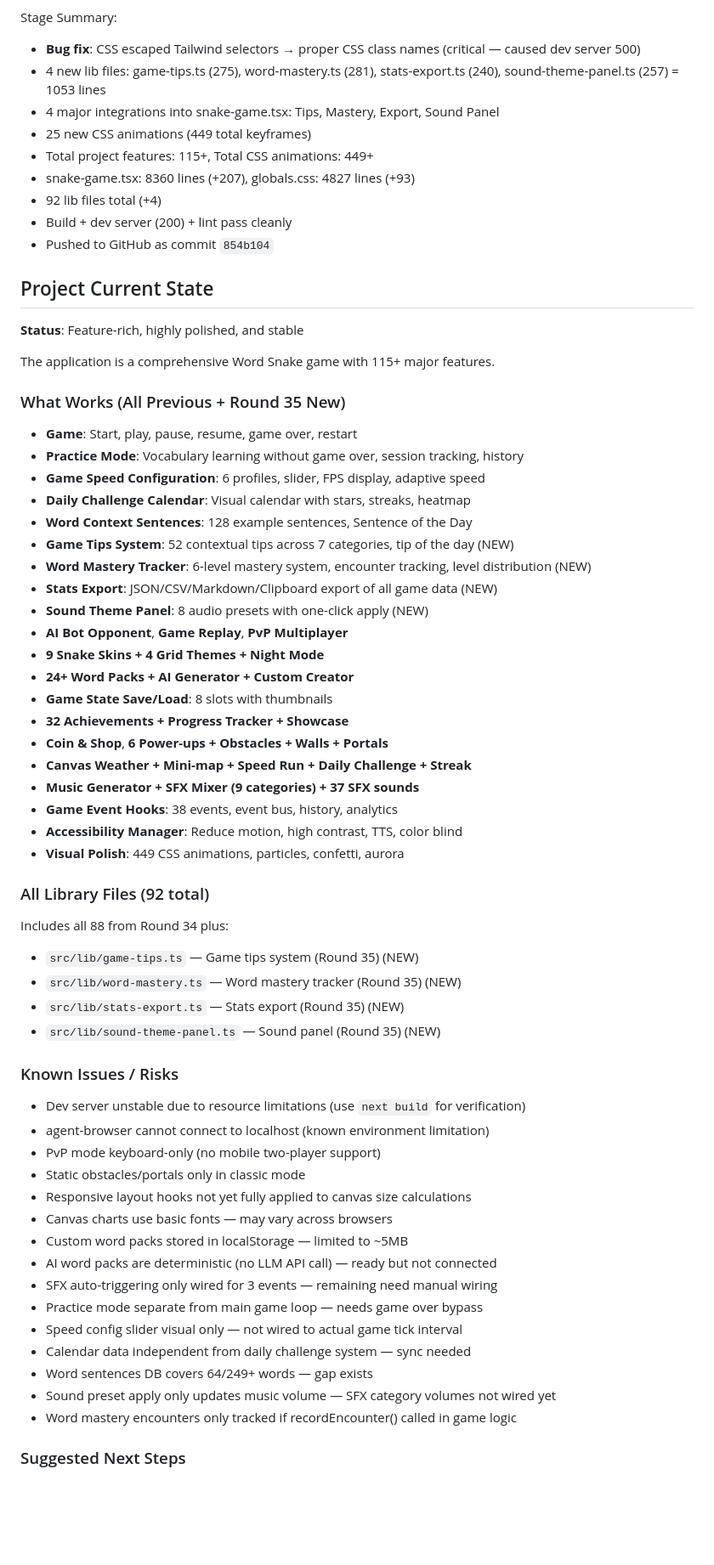
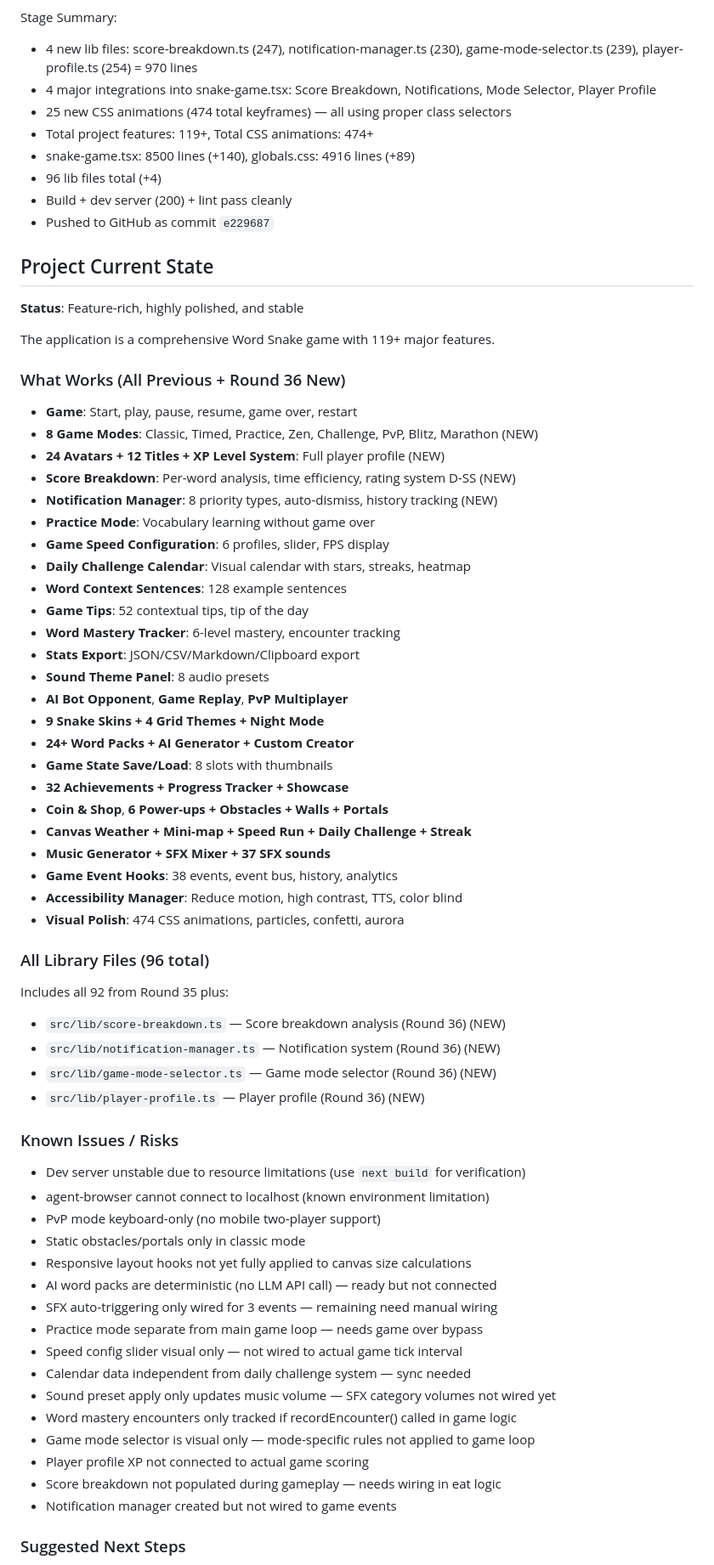
Before and after one commit to alwaysmiracles/Word-Snake, a Markdown page: worklog.md, the part around one of its changes. Shown at 85% size. Rendered like a GitHub page; blank space fills up the shorter version.

Commit message:
Update worklog for Round 36

```diff
--- a/worklog.md
+++ b/worklog.md
@@ -70,32 +71,35 @@ Work Log:
 - **Build**: Compiles successfully. Dev server returns 200. ESLint zero errors.
 
 Stage Summary:
-- **Bug fix**: CSS escaped Tailwind selectors → proper CSS class names (critical — caused dev server 500)
-- 4 new lib files: game-tips.ts (275), word-mastery.ts (281), stats-export.ts (240), sound-theme-panel.ts (257) = 1053 lines
-- 4 major integrations into snake-game.tsx: Tips, Mastery, Export, Sound Panel
-- 25 new CSS animations (449 total keyframes)
-- Total project features: 115+, Total CSS animations: 449+
-- snake-game.tsx: 8360 lines (+207), globals.css: 4827 lines (+93)
-- 92 lib files total (+4)
+- 4 new lib files: score-breakdown.ts (247), notification-manager.ts (230), game-mode-selector.ts (239), player-profile.ts (254) = 970 lines
+- 4 major integrations into snake-game.tsx: Score Breakdown, Notifications, Mode Selector, Player Profile
+- 25 new CSS animations (474 total keyframes) — all using proper class selectors
+- Total project features: 119+, Total CSS animations: 474+
+- snake-game.tsx: 8500 lines (+140), globals.css: 4916 lines (+89)
+- 96 lib files total (+4)
 - Build + dev server (200) + lint pass cleanly
-- Pushed to GitHub as commit `854b104`
+- Pushed to GitHub as commit `e229687`
 
 ## Project Current State
 
 **Status**: Feature-rich, highly polished, and stable
 
-The application is a comprehensive Word Snake game with 115+ major features.
+The application is a comprehensive Word Snake game with 119+ major features.
 
-### What Works (All Previous + Round 35 New)
+### What Works (All Previous + Round 36 New)
 - **Game**: Start, play, pause, resume, game over, restart
-- **Practice Mode**: Vocabulary learning without game over, session tracking, history
-- **Game Speed Configuration**: 6 profiles, slider, FPS display, adaptive speed
+- **8 Game Modes**: Classic, Timed, Practice, Zen, Challenge, PvP, Blitz, Marathon (NEW)
+- **24 Avatars + 12 Titles + XP Level System**: Full player profile (NEW)
+- **Score Breakdown**: Per-word analysis, time efficiency, rating system D-SS (NEW)
+- **Notification Manager**: 8 priority types, auto-dismiss, history tracking (NEW)
+- **Practice Mode**: Vocabulary learning without game over
+- **Game Speed Configuration**: 6 profiles, slider, FPS display
 - **Daily Challenge Calendar**: Visual calendar with stars, streaks, heatmap
-- **Word Context Sentences**: 128 example sentences, Sentence of the Day
-- **Game Tips System**: 52 contextual tips across 7 categories, tip of the day (NEW)
-- **Word Mastery Tracker**: 6-level mastery system, encounter tracking, level distribution (NEW)
-- **Stats Export**: JSON/CSV/Markdown/Clipboard export of all game data (NEW)
-- **Sound Theme Panel**: 8 audio presets with one-click apply (NEW)
+- **Word Context Sentences**: 128 example sentences
+- **Game Tips**: 52 contextual tips, tip of the day
+- **Word Mastery Tracker**: 6-level mastery, encounter tracking
+- **Stats Export**: JSON/CSV/Markdown/Clipboard export
+- **Sound Theme Panel**: 8 audio presets
 - **AI Bot Opponent**, **Game Replay**, **PvP Multiplayer**
 - **9 Snake Skins + 4 Grid Themes + Night Mode**
 - **24+ Word Packs + AI Generator + Custom Creator**
@@ -103,17 +107,17 @@ The application is a comprehensive Word Snake game with 115+ major features.
 - **32 Achievements + Progress Tracker + Showcase**
 - **Coin & Shop**, **6 Power-ups + Obstacles + Walls + Portals**
 - **Canvas Weather + Mini-map + Speed Run + Daily Challenge + Streak**
-- **Music Generator + SFX Mixer (9 categories) + 37 SFX sounds**
+- **Music Generator + SFX Mixer + 37 SFX sounds**
 - **Game Event Hooks**: 38 events, event bus, history, analytics
 - **Accessibility Manager**: Reduce motion, high contrast, TTS, color blind
-- **Visual Polish**: 449 CSS animations, particles, confetti, aurora
+- **Visual Polish**: 474 CSS animations, particles, confetti, aurora
 
-### All Library Files (92 total)
-Includes all 88 from Round 34 plus:
-- `src/lib/game-tips.ts` — Game tips system (Round 35) (NEW)
-- `src/lib/word-mastery.ts` — Word mastery tracker (Round 35) (NEW)
-- `src/lib/stats-export.ts` — Stats export (Round 35) (NEW)
-- `src/lib/sound-theme-panel.ts` — Sound panel (Round 35) (NEW)
+### All Library Files (96 total)
+Includes all 92 from Round 35 plus:
+- `src/lib/score-breakdown.ts` — Score breakdown analysis (Round 36) (NEW)
+- `src/lib/notification-manager.ts` — Notification system (Round 36) (NEW)
+- `src/lib/game-mode-selector.ts` — Game mode selector (Round 36) (NEW)
+- `src/lib/player-profile.ts` — Player profile (Round 36) (NEW)
 
 ### Known Issues / Risks
 - Dev server unstable due to resource limitations (use `next build` for verification)
@@ -121,15 +125,16 @@ Includes all 88 from Round 34 plus:
 - PvP mode keyboard-only (no mobile two-player support)
 - Static obstacles/portals only in classic mode
 - Responsive layout hooks not yet fully applied to canvas size calculations
-- Canvas charts use basic fonts — may vary across browsers
-- Custom word packs stored in localStorage — limited to ~5MB
 - AI word packs are deterministic (no LLM API call) — ready but not connected
 - SFX auto-triggering only wired for 3 events — remaining need manual wiring
 - Practice mode separate from main game loop — needs game over bypass
 - Speed config slider visual only — not wired to actual game tick interval
 - Calendar data independent from daily challenge system — sync needed
-- Word sentences DB covers 64/249+ words — gap exists
 - Sound preset apply only updates music volume — SFX category volumes not wired yet
 - Word mastery encounters only tracked if recordEncounter() called in game logic
+- Game mode selector is visual only — mode-specific rules not applied to game loop
+- Player profile XP not connected to actual game scoring
+- Score breakdown not populated during gameplay — needs wiring in eat logic
+- Notification manager created but not wired to game events
 
 ### Suggested Next Steps
```
Also changed, not shown: other parts of worklog.md (+77 -76 lines).
